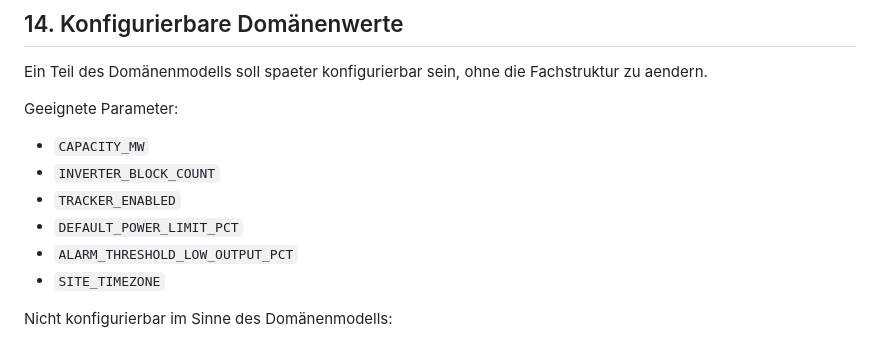
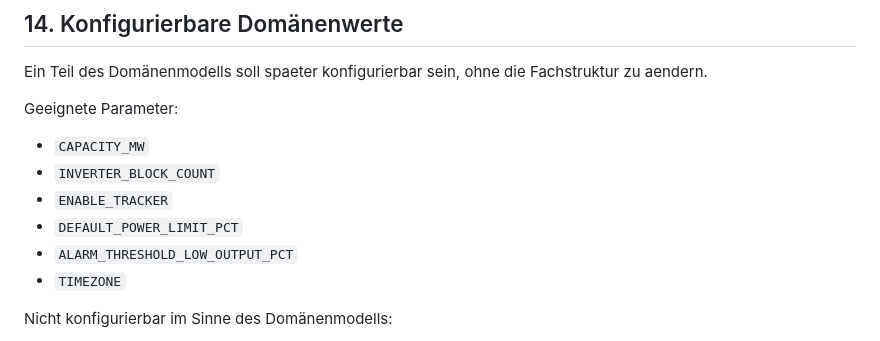
Before and after one commit to stoertebeker/scada-honeypot, a Markdown page: docs/domain-model.md, the part around the change. GitHub-like rendering.

```diff
--- a/docs/domain-model.md
+++ b/docs/domain-model.md
@@ -464,10 +464,10 @@ Fachstruktur zu aendern.
 Geeignete Parameter:
 - `CAPACITY_MW`
 - `INVERTER_BLOCK_COUNT`
-- `TRACKER_ENABLED`
+- `ENABLE_TRACKER`
 - `DEFAULT_POWER_LIMIT_PCT`
 - `ALARM_THRESHOLD_LOW_OUTPUT_PCT`
-- `SITE_TIMEZONE`
+- `TIMEZONE`
 
 Nicht konfigurierbar im Sinne des Domänenmodells:
 - grundlegende Existenz des `site`
```
Also changed, not shown: docs/solarpark-honeypot-scope.md (+10 -10 lines).
